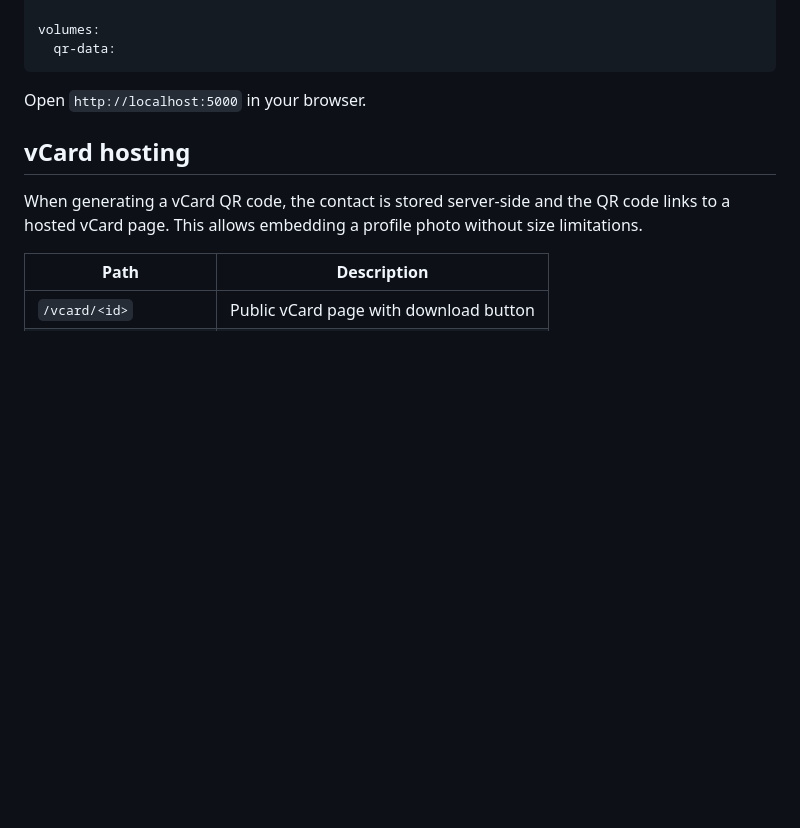
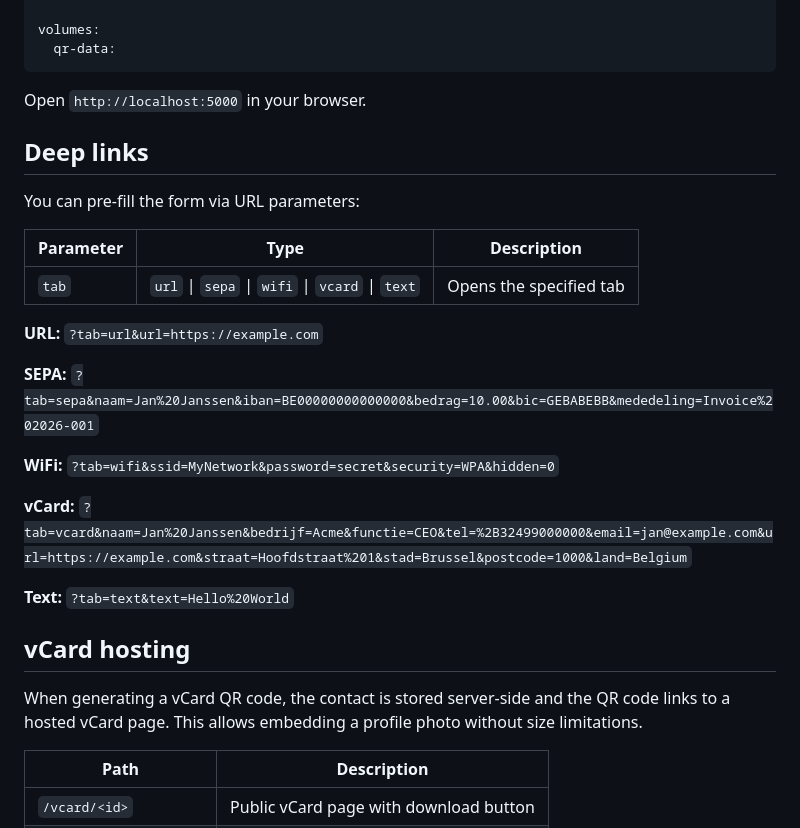
Before and after one commit to geertmeersman/qr-generator, a Markdown page: README.md, the part around the change. Rendered like a GitHub page; blank space fills up the shorter version.

Commit message:
docs: add deep links URL parameter documentation (#27)

```diff
--- a/README.md
+++ b/README.md
@@ -91,6 +91,24 @@ volumes:
 
 Open `http://localhost:5000` in your browser.
 
+## Deep links
+
+You can pre-fill the form via URL parameters:
+
+| Parameter | Type | Description |
+|-----------|------|-------------|
+| `tab` | `url` \| `sepa` \| `wifi` \| `vcard` \| `text` | Opens the specified tab |
+
+**URL:** `?tab=url&url=https://example.com`
+
+**SEPA:** `?tab=sepa&naam=Jan%20Janssen&iban=BE00000000000000&bedrag=10.00&bic=GEBABEBB&mededeling=Invoice%202026-001`
+
+**WiFi:** `?tab=wifi&ssid=MyNetwork&password=secret&security=WPA&hidden=0`
+
+**vCard:** `?tab=vcard&naam=Jan%20Janssen&bedrijf=Acme&functie=CEO&tel=%2B32499000000&email=jan@example.com&url=https://example.com&straat=Hoofdstraat%201&stad=Brussel&postcode=1000&land=Belgium`
+
+**Text:** `?tab=text&text=Hello%20World`
+
 ## vCard hosting
 
 When generating a vCard QR code, the contact is stored server-side and the QR code links to a hosted vCard page. This allows embedding a profile photo without size limitations.
```
Also changed, not shown: DOCKER_HUB.md (+18 -0 lines).
